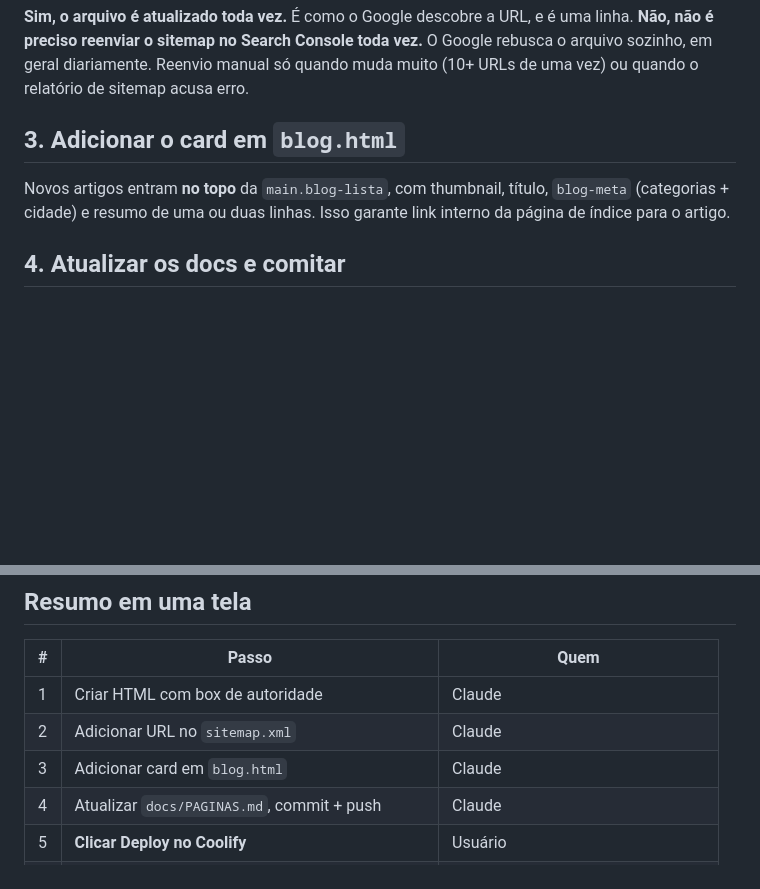
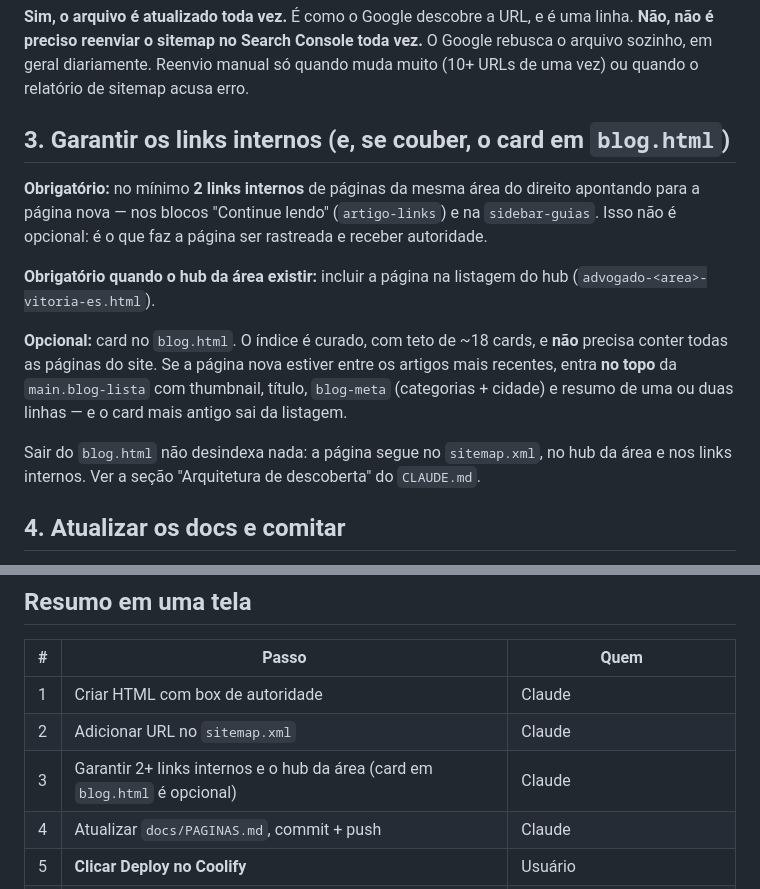
Before and after one commit to felipe1santos/alisson, a Markdown page: docs/FLUXO-PUBLICACAO.md, 2 parts joined by grey strips. Rendered like a GitHub page; blank space fills up the shorter version.

```diff
--- a/docs/FLUXO-PUBLICACAO.md
+++ b/docs/FLUXO-PUBLICACAO.md
@@ -42,9 +42,15 @@ Prioridades usadas: `1.0` home · `0.9` landings comerciais · `0.8` artigos ·
 **Sim, o arquivo é atualizado toda vez.** É como o Google descobre a URL, e é uma linha.
 **Não, não é preciso reenviar o sitemap no Search Console toda vez.** O Google rebusca o arquivo sozinho, em geral diariamente. Reenvio manual só quando muda muito (10+ URLs de uma vez) ou quando o relatório de sitemap acusa erro.
 
-## 3. Adicionar o card em `blog.html`
+## 3. Garantir os links internos (e, se couber, o card em `blog.html`)
 
-Novos artigos entram **no topo** da `main.blog-lista`, com thumbnail, título, `blog-meta` (categorias + cidade) e resumo de uma ou duas linhas. Isso garante link interno da página de índice para o artigo.
+**Obrigatório:** no mínimo **2 links internos** de páginas da mesma área do direito apontando para a página nova — nos blocos "Continue lendo" (`artigo-links`) e na `sidebar-guias`. Isso não é opcional: é o que faz a página ser rastreada e receber autoridade.
+
+**Obrigatório quando o hub da área existir:** incluir a página na listagem do hub (`advogado-<area>-vitoria-es.html`).
+
+**Opcional:** card no `blog.html`. O índice é curado, com teto de ~18 cards, e **não** precisa conter todas as páginas do site. Se a página nova estiver entre os artigos mais recentes, entra **no topo** da `main.blog-lista` com thumbnail, título, `blog-meta` (categorias + cidade) e resumo de uma ou duas linhas — e o card mais antigo sai da listagem.
+
+Sair do `blog.html` não desindexa nada: a página segue no `sitemap.xml`, no hub da área e nos links internos. Ver a seção "Arquitetura de descoberta" do `CLAUDE.md`.
 
 ## 4. Atualizar os docs e comitar
 
@@ -111,7 +117,7 @@ O Claude não tem login no Search Console. Duas formas de executar este passo:
 |---|---|---|
 | 1 | Criar HTML com box de autoridade | Claude |
 | 2 | Adicionar URL no `sitemap.xml` | Claude |
-| 3 | Adicionar card em `blog.html` | Claude |
+| 3 | Garantir 2+ links internos e o hub da área (card em `blog.html` é opcional) | Claude |
 | 4 | Atualizar `docs/PAGINAS.md`, commit + push | Claude |
 | 5 | **Clicar Deploy no Coolify** | Usuário |
 | 6 | Verificar HTTP 200 e canonical | Claude |
```
Also changed, not shown: CLAUDE.md (+30 -0 lines), docs/PAGINAS.md (+11 -6 lines).
